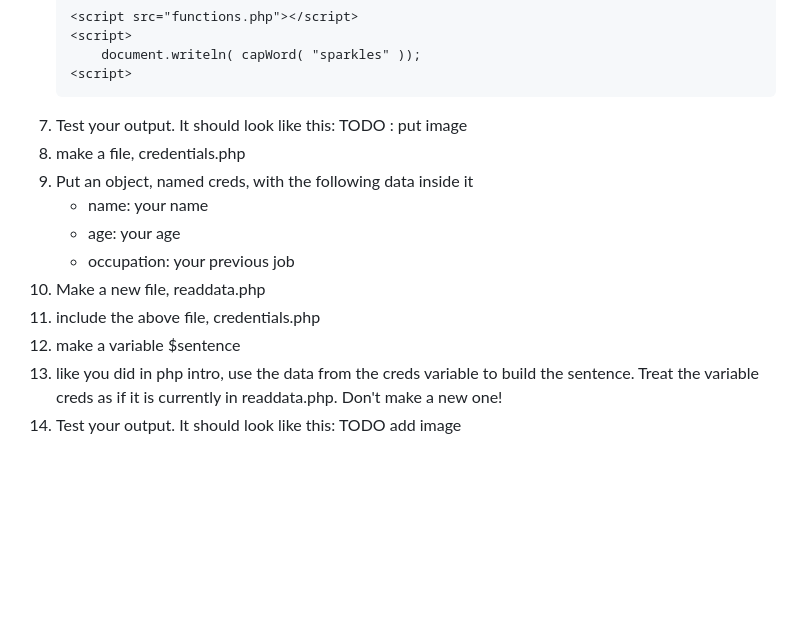
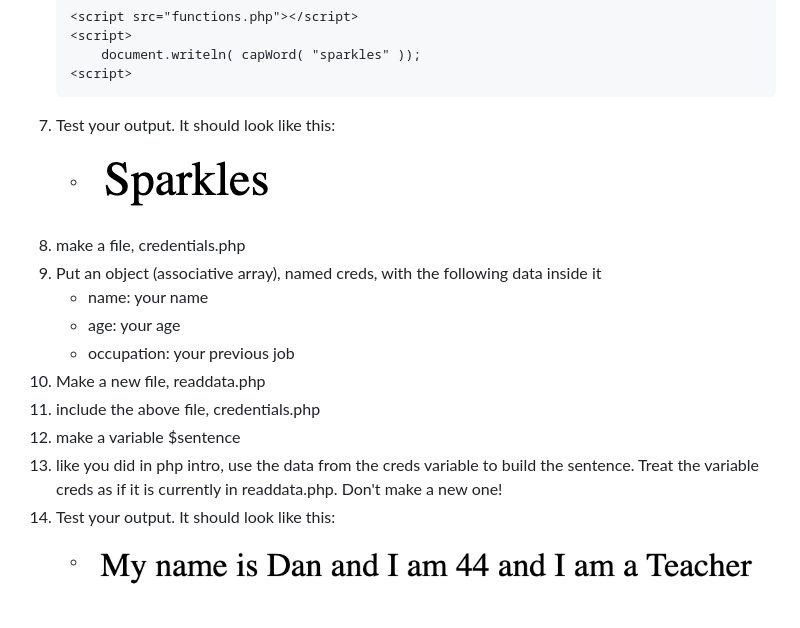
Before and after one commit to luciousmc/backend_practice, a Markdown page: exercises/php_includes_requires/README.md, the part around the change. Rendered like a GitHub page; pictures changed too: demoassets/includes_1output.png (added), demoassets/includes_2output.png (added); blank space fills up the shorter version.

Commit message:
added output for includes

````diff
--- a/exercises/php_includes_requires/README.md
+++ b/exercises/php_includes_requires/README.md
@@ -32,9 +32,10 @@ Check out a new branch from master for this exercise.  Then navigate to exercise
         document.writeln( capWord( "sparkles" ));
     <script>
     ```
-1. Test your output. It should look like this: TODO : put image
+1. Test your output. It should look like this:
+    * ![includes 1 output](../../demoassets/includes_1output.png)
 1. make a file, credentials.php
-1. Put an object, named creds, with the following data inside it
+1. Put an object (associative array), named creds, with the following data inside it
     * name: your name
     * age: your age
     * occupation: your previous job
@@ -42,4 +43,5 @@ Check out a new branch from master for this exercise.  Then navigate to exercise
 1. include the above file, credentials.php
 1. make a variable $sentence
 1. like you did in php intro, use the data from the creds variable to build the sentence.  Treat the variable creds as if it is currently in readdata.php.  Don't make a new one!
-1. Test your output.  It should look like this: TODO add image
+1. Test your output.  It should look like this:
+    * ![includes 2 output](../../demoassets/includes_2output.png)
````
